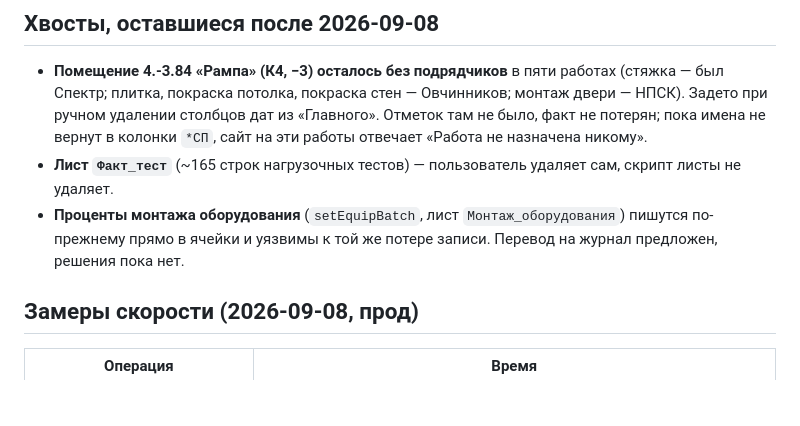
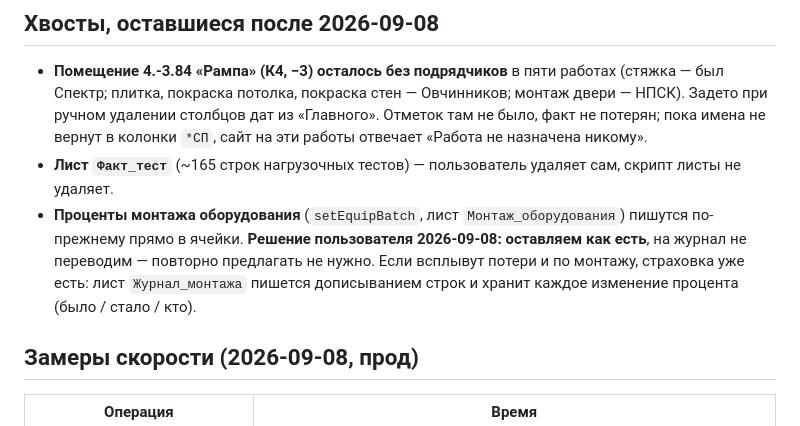
Before and after one commit to Nick3000ept/parking-admin, a Markdown page: CLAUDE.md, the part around the change. GitHub-like rendering; blank space fills up the shorter version.

Commit message:
docs: решение 2026-09-08 — проценты монтажа оставляем на записи в ячейки
Перевод тех-помещений (setEquipBatch) на журнал не делаем по решению
пользователя. Отмечено, что страховкой служит Журнал_монтажа, который
пишется дописыванием строк.

Co-Authored-By: Claude Opus 5 (1M context) <noreply@anthropic.com>

```diff
--- a/CLAUDE.md
+++ b/CLAUDE.md
@@ -141,8 +141,10 @@ python -m http.server 8000
 - **Лист `Факт_тест`** (~165 строк нагрузочных тестов) — пользователь удаляет сам,
   скрипт листы не удаляет.
 - **Проценты монтажа оборудования** (`setEquipBatch`, лист `Монтаж_оборудования`)
-  пишутся по-прежнему прямо в ячейки и уязвимы к той же потере записи. Перевод на
-  журнал предложен, решения пока нет.
+  пишутся по-прежнему прямо в ячейки. **Решение пользователя 2026-09-08: оставляем
+  как есть**, на журнал не переводим — повторно предлагать не нужно. Если всплывут
+  потери и по монтажу, страховка уже есть: лист `Журнал_монтажа` пишется
+  дописыванием строк и хранит каждое изменение процента (было / стало / кто).
 
 ## Замеры скорости (2026-09-08, прод)
 
```
